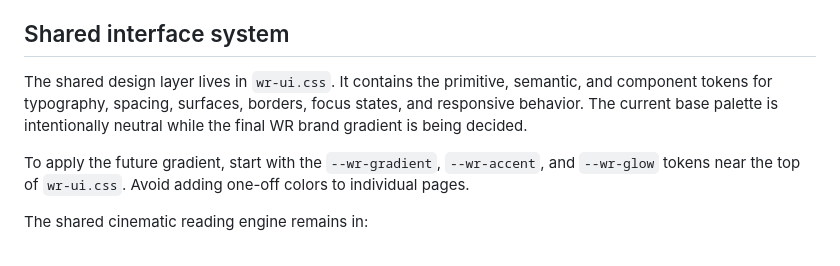
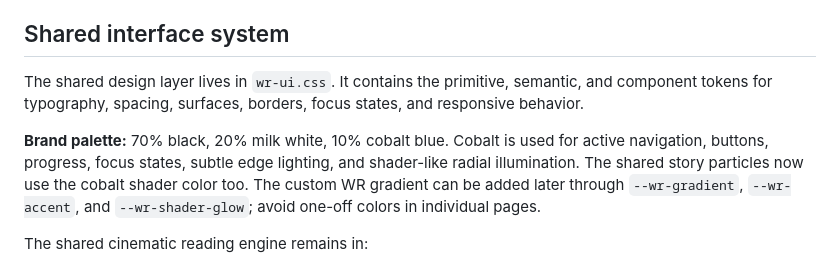
Before and after one commit to varun-150/writings, a Markdown page: README.md, the part around the change. GitHub-like rendering.

Commit message:
Document WR black milk-white cobalt palette

```diff
--- a/README.md
+++ b/README.md
@@ -38,9 +38,9 @@ The site is more than a list of documents. It combines the archive with a purpos
 
 ## Shared interface system
 
-The shared design layer lives in `wr-ui.css`. It contains the primitive, semantic, and component tokens for typography, spacing, surfaces, borders, focus states, and responsive behavior. The current base palette is intentionally neutral while the final WR brand gradient is being decided.
+The shared design layer lives in `wr-ui.css`. It contains the primitive, semantic, and component tokens for typography, spacing, surfaces, borders, focus states, and responsive behavior.
 
-To apply the future gradient, start with the `--wr-gradient`, `--wr-accent`, and `--wr-glow` tokens near the top of `wr-ui.css`. Avoid adding one-off colors to individual pages.
+**Brand palette:** 70% black, 20% milk white, 10% cobalt blue. Cobalt is used for active navigation, buttons, progress, focus states, subtle edge lighting, and shader-like radial illumination. The shared story particles now use the cobalt shader color too. The custom WR gradient can be added later through `--wr-gradient`, `--wr-accent`, and `--wr-shader-glow`; avoid one-off colors in individual pages.
 
 The shared cinematic reading engine remains in:
 
```
